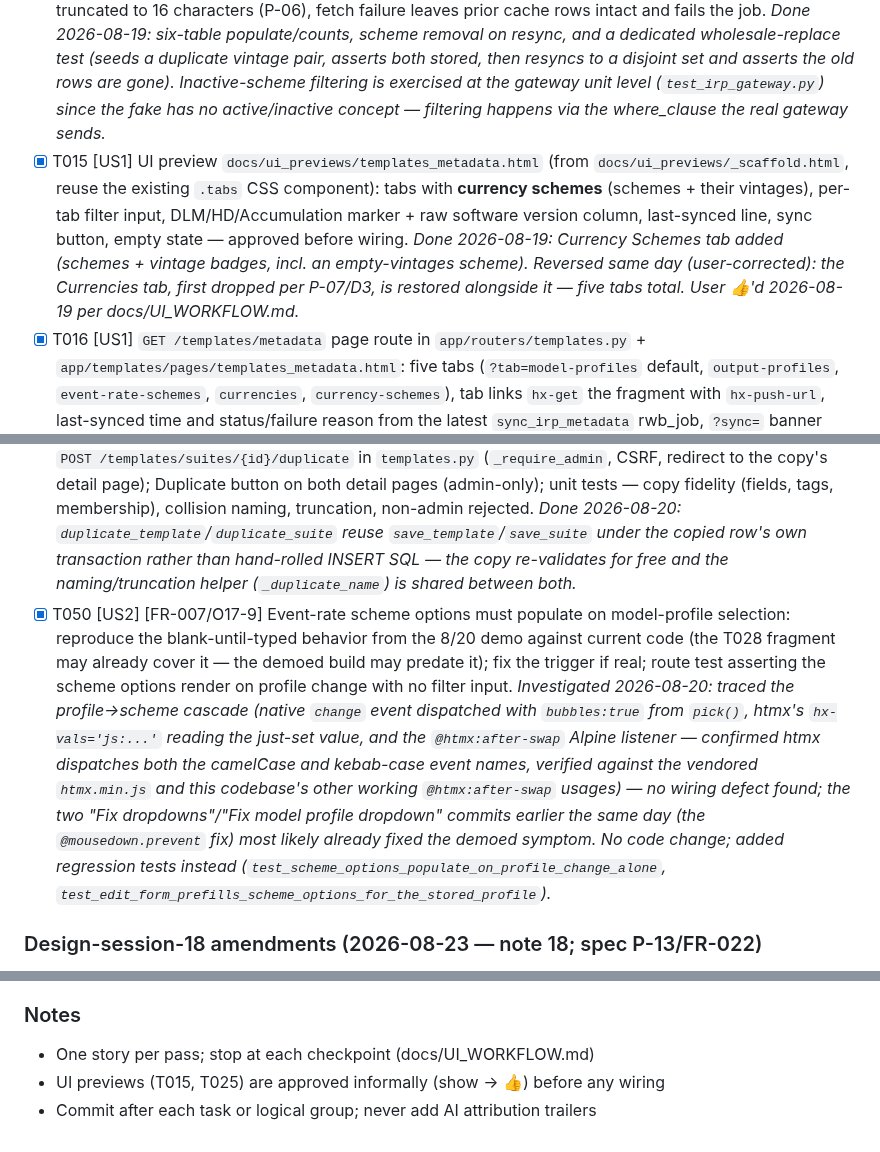
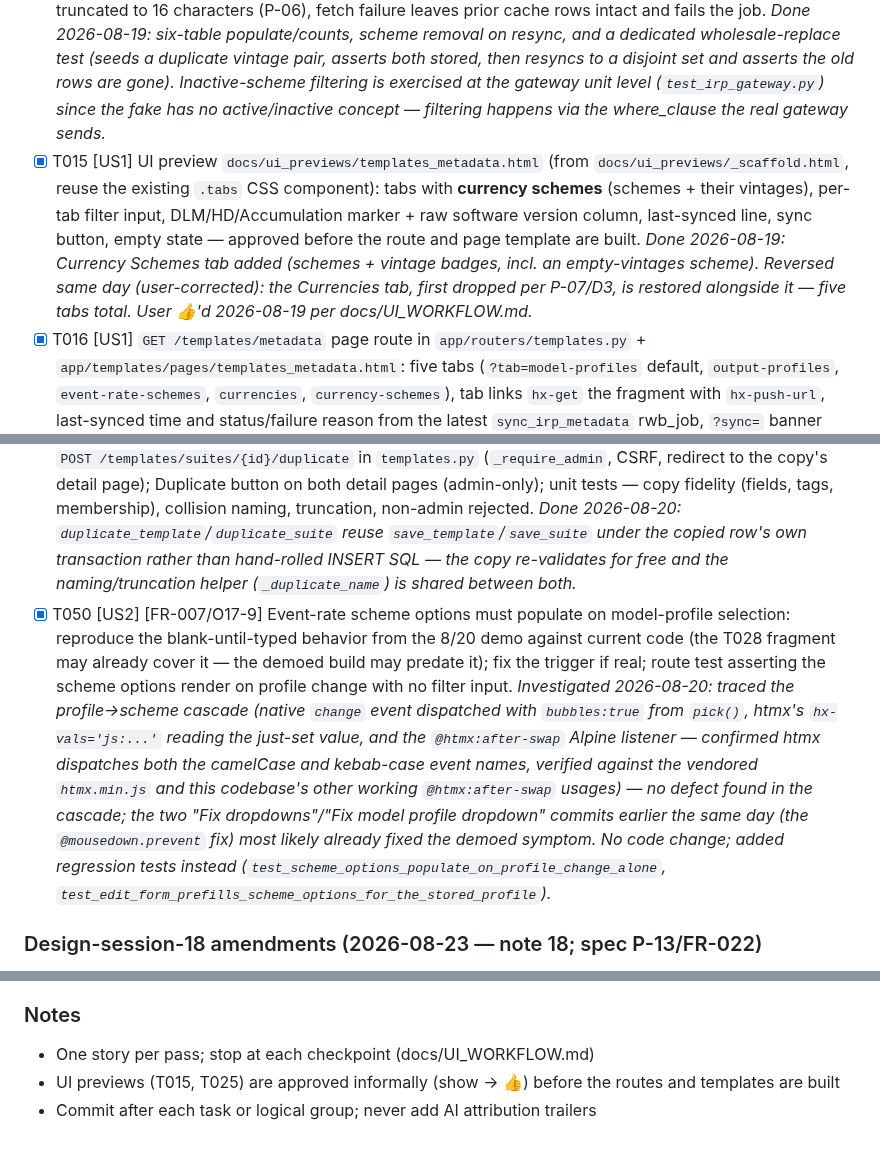
Before and after one commit to anilvenugopal/risk-workbench, a Markdown page: specs/009-template-suites/tasks.md, 3 parts joined by grey strips. Rendered like a GitHub page.

```diff
--- a/specs/009-template-suites/tasks.md
+++ b/specs/009-template-suites/tasks.md
@@ -60,7 +60,7 @@
 - [x] T012 [P] [US1] Mirror the 6 list methods in `tests/unit/fakes/fake_irp.py` with configurable sample data covering DLM (`RL25`), HD (`HDv3.0`), and `Open` rows, plus schemes with multiple vintages. *Done 2026-08-19: `currency_schemes` (RMS, DT) and `currency_scheme_vintages` (RMS: RL25 latest + RL23; DT: RL24 — a code RMS doesn't share) added.*
 - [x] T013 [US1] The `sync_irp_metadata` Dramatiq actor in `app/workers/metadata_jobs.py` (name-based dispatch, body via `runtime.run_job`): fetch all six sets, truncate currency names to Risk Modeler's 16-character creation limit (P-06), then one WORKBENCH transaction — snapshot upsert keyed on `irp_id` (currencies: `code`; scheme vintages: **delete-all + insert** — no upstream id or unique key, duplicates stored as returned), hard delete of rows the fetch no longer returned; return `JobResult.ok(synced counts)` / `.fail(reason)`; a gateway failure aborts before any write (FR-002). *Done 2026-08-19: scheme fetch synced via the existing keyed `_sync_table` helper; vintages via a new `_replace_table` helper (delete-all + insert, no natural key).*
 - [x] T014 [P] [US1] Unit tests for the worker in `tests/unit/test_metadata_sync_worker.py` (fake IRP): initial populate, re-sync removes vanished rows and updates changed names, legacy currency names truncated to 16 characters (P-06), fetch failure leaves prior cache rows intact and fails the job. *Done 2026-08-19: six-table populate/counts, scheme removal on resync, and a dedicated wholesale-replace test (seeds a duplicate vintage pair, asserts both stored, then resyncs to a disjoint set and asserts the old rows are gone). Inactive-scheme filtering is exercised at the gateway unit level (`test_irp_gateway.py`) since the fake has no active/inactive concept — filtering happens via the where_clause the real gateway sends.*
-- [x] T015 [US1] UI preview `docs/ui_previews/templates_metadata.html` (from `docs/ui_previews/_scaffold.html`, reuse the existing `.tabs` CSS component): tabs with **currency schemes** (schemes + their vintages), per-tab filter input, DLM/HD/Accumulation marker + raw software version column, last-synced line, sync button, empty state — approved before wiring. *Done 2026-08-19: Currency Schemes tab added (schemes + vintage badges, incl. an empty-vintages scheme). Reversed same day (user-corrected): the Currencies tab, first dropped per P-07/D3, is restored alongside it — five tabs total. User 👍'd 2026-08-19 per docs/UI_WORKFLOW.md.*
+- [x] T015 [US1] UI preview `docs/ui_previews/templates_metadata.html` (from `docs/ui_previews/_scaffold.html`, reuse the existing `.tabs` CSS component): tabs with **currency schemes** (schemes + their vintages), per-tab filter input, DLM/HD/Accumulation marker + raw software version column, last-synced line, sync button, empty state — approved before the route and page template are built. *Done 2026-08-19: Currency Schemes tab added (schemes + vintage badges, incl. an empty-vintages scheme). Reversed same day (user-corrected): the Currencies tab, first dropped per P-07/D3, is restored alongside it — five tabs total. User 👍'd 2026-08-19 per docs/UI_WORKFLOW.md.*
 - [x] T016 [US1] `GET /templates/metadata` page route in `app/routers/templates.py` + `app/templates/pages/templates_metadata.html`: five tabs (`?tab=model-profiles` default, `output-profiles`, `event-rate-schemes`, `currencies`, `currency-schemes`), tab links `hx-get` the fragment with `hx-push-url`, last-synced time and status/failure reason from the latest `sync_irp_metadata` rwb_job, `?sync=` banner messages; context built by a builder shared with the fragment route. *Done 2026-08-19: `currency-schemes` tab added; counts query now counts `irp_currency_scheme` too; last-synced UNION extended to both new tables. Reversed same day: `currencies` tab (briefly replaced by `currency-schemes`) restored alongside it, with its own `_metadata_rows`/counts branch.*
 - [x] T017 [US1] `GET /templates/metadata/table` HTMX fragment + `app/templates/partials/metadata_table.html`: one tab's read-only table with filter input (`hx-trigger="input delay:300ms"`, edm_library pattern); model-profile tab derives the marker (is_accumulation → Accumulation, else the T-06 classification utility — never a re-implemented rule) and shows the raw version; currency-schemes tab lists each scheme with its vintages (vintage code + effective date). *Done 2026-08-19: currency-schemes tab renders scheme name/code + a badge per vintage (vintage code · effective date), "—" when a scheme has no cached vintages. Reversed same day: the currencies tab's own Code/Name/Country/Symbol table (briefly removed) is restored as an explicit branch alongside currency-schemes.*
 - [x] T018 [US1] `POST /templates/metadata/sync` in `app/routers/templates.py`: CSRF-validated, open to every analyst; `ensure_pending_rwb_job` with the fixed sentinel requestor + dispatch, PRG to `?sync=queued`; when a sync job is already pending/running nothing is enqueued and PRG lands on `?sync=already-running` rendered as "sync already in progress" (FR-002)
@@ -99,7 +99,7 @@
 - [X] T047 [US2] [P-11] Remove the currency columns from the schema: drop `currency_code`, `currency_scheme_code`, and `currency_vintage` from `analysis_template` in `alembic/versions/0001_initial.py`; mirror the drop in `tests/iteration1_mirror.py` (`ITERATION4_SCHEMA`); flip `tests/sqlserver/test_template_suite_schema.py`'s currency NOT-NULL assertions to absence assertions. *Done 2026-08-20: the NOT-NULL test replaced with three absence-assertion parametrize cases alongside the existing dropped-column checks.*
 - [X] T048 [US2] [P-11] Currency removal sweep over code (T-10): the three fields out of `TemplateValues`, `_validate_currency`, `vintage_options()`, and the `currency_scheme_unresolved`/`currency_vintage_unresolved` flags out of `app/services/template_service.py`; the `vintage-options` route and currency form parsing out of `app/routers/templates.py`; `app/templates/partials/vintage_options.html` deleted; the currency/scheme/vintage selects out of `analysis_template_form.html`; the Currency column out of `templates_table.html`; the currency cases out of `tests/unit/test_template_service.py` and `tests/unit/test_templates_routes.py`. The sync worker, gateway reads, and all five metadata tabs stay untouched. *Done 2026-08-20 — 961 unit tests green.*
 - [X] T049 [US2] [P-12/FR-021] Duplicate-and-edit (T-11): `duplicate_template(id)` + `duplicate_suite(id)` in `template_service.py` (copy row + tag/membership rows in one transaction; `<name> (copy)` with collision counter, base truncated to fit NVARCHAR(200)); `POST /templates/analysis-templates/{id}/duplicate` + `POST /templates/suites/{id}/duplicate` in `templates.py` (`_require_admin`, CSRF, redirect to the copy's detail page); Duplicate button on both detail pages (admin-only); unit tests — copy fidelity (fields, tags, membership), collision naming, truncation, non-admin rejected. *Done 2026-08-20: `duplicate_template`/`duplicate_suite` reuse `save_template`/`save_suite` under the copied row's own transaction rather than hand-rolled INSERT SQL — the copy re-validates for free and the naming/truncation helper (`_duplicate_name`) is shared between both.*
-- [X] T050 [US2] [FR-007/O17-9] Event-rate scheme options must populate on model-profile selection: reproduce the blank-until-typed behavior from the 8/20 demo against current code (the T028 fragment may already cover it — the demoed build may predate it); fix the trigger if real; route test asserting the scheme options render on profile change with no filter input. *Investigated 2026-08-20: traced the profile→scheme cascade (native `change` event dispatched with `bubbles:true` from `pick()`, htmx's `hx-vals='js:...'` reading the just-set value, and the `@htmx:after-swap` Alpine listener — confirmed htmx dispatches both the camelCase and kebab-case event names, verified against the vendored `htmx.min.js` and this codebase's other working `@htmx:after-swap` usages) — no wiring defect found; the two "Fix dropdowns"/"Fix model profile dropdown" commits earlier the same day (the `@mousedown.prevent` fix) most likely already fixed the demoed symptom. No code change; added regression tests instead (`test_scheme_options_populate_on_profile_change_alone`, `test_edit_form_prefills_scheme_options_for_the_stored_profile`).*
+- [X] T050 [US2] [FR-007/O17-9] Event-rate scheme options must populate on model-profile selection: reproduce the blank-until-typed behavior from the 8/20 demo against current code (the T028 fragment may already cover it — the demoed build may predate it); fix the trigger if real; route test asserting the scheme options render on profile change with no filter input. *Investigated 2026-08-20: traced the profile→scheme cascade (native `change` event dispatched with `bubbles:true` from `pick()`, htmx's `hx-vals='js:...'` reading the just-set value, and the `@htmx:after-swap` Alpine listener — confirmed htmx dispatches both the camelCase and kebab-case event names, verified against the vendored `htmx.min.js` and this codebase's other working `@htmx:after-swap` usages) — no defect found in the cascade; the two "Fix dropdowns"/"Fix model profile dropdown" commits earlier the same day (the `@mousedown.prevent` fix) most likely already fixed the demoed symptom. No code change; added regression tests instead (`test_scheme_options_populate_on_profile_change_alone`, `test_edit_form_prefills_scheme_options_for_the_stored_profile`).*
 
 ### Design-session-18 amendments (2026-08-23 — note 18; spec P-13/FR-022)
 
@@ -206,5 +206,5 @@ tests added). The remaining work:
 ### Notes
 
 - One story per pass; stop at each checkpoint (docs/UI_WORKFLOW.md)
-- UI previews (T015, T025) are approved informally (show → 👍) before any wiring
+- UI previews (T015, T025) are approved informally (show → 👍) before the routes and templates are built
 - Commit after each task or logical group; never add AI attribution trailers
```
Also changed, not shown: other parts of specs/009-template-suites/tasks.md (+7 -7 lines), specs/009-template-suites/research.md (+2 -2 lines).
